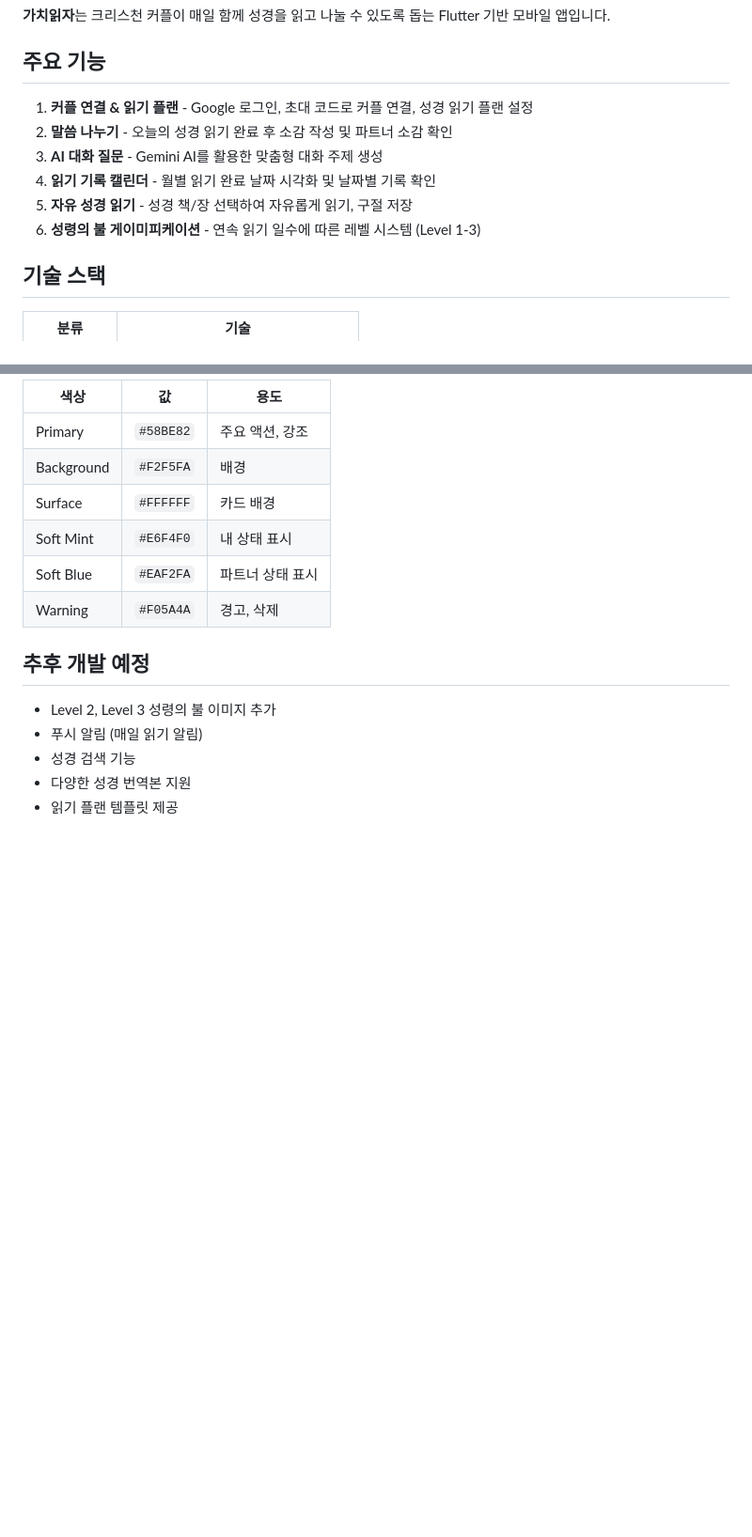
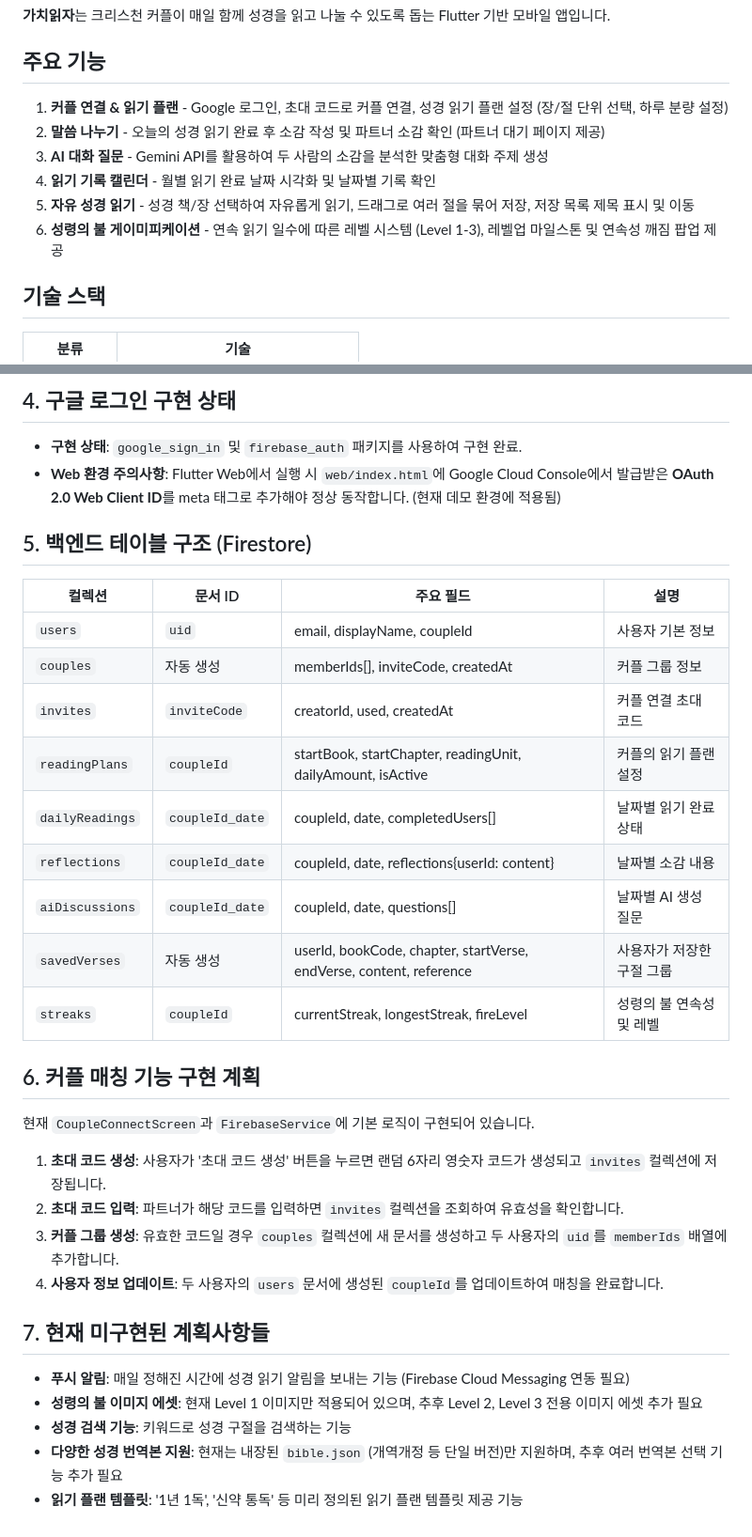
Before and after one commit to ChekItOut/gachi-read-app2, a Markdown page: README.md, 2 parts joined by grey strips. Shown at 94% size. Rendered like a GitHub page; blank space fills up the shorter version.

```diff
--- a/README.md
+++ b/README.md
@@ -8,12 +8,12 @@
 
 ## 주요 기능
 
-1. **커플 연결 & 읽기 플랜** - Google 로그인, 초대 코드로 커플 연결, 성경 읽기 플랜 설정
-2. **말씀 나누기** - 오늘의 성경 읽기 완료 후 소감 작성 및 파트너 소감 확인
-3. **AI 대화 질문** - Gemini AI를 활용한 맞춤형 대화 주제 생성
+1. **커플 연결 & 읽기 플랜** - Google 로그인, 초대 코드로 커플 연결, 성경 읽기 플랜 설정 (장/절 단위 선택, 하루 분량 설정)
+2. **말씀 나누기** - 오늘의 성경 읽기 완료 후 소감 작성 및 파트너 소감 확인 (파트너 대기 페이지 제공)
+3. **AI 대화 질문** - Gemini API를 활용하여 두 사람의 소감을 분석한 맞춤형 대화 주제 생성
 4. **읽기 기록 캘린더** - 월별 읽기 완료 날짜 시각화 및 날짜별 기록 확인
-5. **자유 성경 읽기** - 성경 책/장 선택하여 자유롭게 읽기, 구절 저장
-6. **성령의 불 게이미피케이션** - 연속 읽기 일수에 따른 레벨 시스템 (Level 1-3)
+5. **자유 성경 읽기** - 성경 책/장 선택하여 자유롭게 읽기, 드래그로 여러 절을 묶어 저장, 저장 목록 제목 표시 및 이동
+6. **성령의 불 게이미피케이션** - 연속 읽기 일수에 따른 레벨 시스템 (Level 1-3), 레벨업 마일스톤 및 연속성 깨짐 팝업 제공
 
 ## 기술 스택
 
@@ -115,17 +128,35 @@ flutter run --dart-define=GEMINI_API_KEY=your_gemini_api_key
 
-| 색상 | 값 | 용도 |
-|------|-----|------|
-| Primary | `#58BE82` | 주요 액션, 강조 |
-| Background | `#F2F5FA` | 배경 |
-| Surface | `#FFFFFF` | 카드 배경 |
-| Soft Mint | `#E6F4F0` | 내 상태 표시 |
-| Soft Blue | `#EAF2FA` | 파트너 상태 표시 |
-| Warning | `#F05A4A` | 경고, 삭제 |
+## 4. 구글 로그인 구현 상태
 
-## 추후 개발 예정
+- **구현 상태**: `google_sign_in` 및 `firebase_auth` 패키지를 사용하여 구현 완료.
+- **Web 환경 주의사항**: Flutter Web에서 실행 시 `web/index.html`에 Google Cloud Console에서 발급받은 **OAuth 2.0 Web Client ID**를 meta 태그로 추가해야 정상 동작합니다. (현재 데모 환경에 적용됨)
 
-- Level 2, Level 3 성령의 불 이미지 추가
-- 푸시 알림 (매일 읽기 알림)
-- 성경 검색 기능
-- 다양한 성경 번역본 지원
-- 읽기 플랜 템플릿 제공
+## 5. 백엔드 테이블 구조 (Firestore)
+
+| 컬렉션 | 문서 ID | 주요 필드 | 설명 |
+|--------|---------|----------|------|
+| `users` | `uid` | email, displayName, coupleId | 사용자 기본 정보 |
+| `couples` | 자동 생성 | memberIds[], inviteCode, createdAt | 커플 그룹 정보 |
+| `invites` | `inviteCode` | creatorId, used, createdAt | 커플 연결 초대 코드 |
+| `readingPlans` | `coupleId` | startBook, startChapter, readingUnit, dailyAmount, isActive | 커플의 읽기 플랜 설정 |
+| `dailyReadings` | `coupleId_date` | coupleId, date, completedUsers[] | 날짜별 읽기 완료 상태 |
+| `reflections` | `coupleId_date` | coupleId, date, reflections{userId: content} | 날짜별 소감 내용 |
+| `aiDiscussions` | `coupleId_date` | coupleId, date, questions[] | 날짜별 AI 생성 질문 |
+| `savedVerses` | 자동 생성 | userId, bookCode, chapter, startVerse, endVerse, content, reference | 사용자가 저장한 구절 그룹 |
+| `streaks` | `coupleId` | currentStreak, longestStreak, fireLevel | 성령의 불 연속성 및 레벨 |
+
+## 6. 커플 매칭 기능 구현 계획
+
+현재 `CoupleConnectScreen`과 `FirebaseService`에 기본 로직이 구현되어 있습니다.
+1. **초대 코드 생성**: 사용자가 '초대 코드 생성' 버튼을 누르면 랜덤 6자리 영숫자 코드가 생성되고 `invites` 컬렉션에 저장됩니다.
+2. **초대 코드 입력**: 파트너가 해당 코드를 입력하면 `invites` 컬렉션을 조회하여 유효성을 확인합니다.
+3. **커플 그룹 생성**: 유효한 코드일 경우 `couples` 컬렉션에 새 문서를 생성하고 두 사용자의 `uid`를 `memberIds` 배열에 추가합니다.
+4. **사용자 정보 업데이트**: 두 사용자의 `users` 문서에 생성된 `coupleId`를 업데이트하여 매칭을 완료합니다.
+
+## 7. 현재 미구현된 계획사항들
+
+- **푸시 알림**: 매일 정해진 시간에 성경 읽기 알림을 보내는 기능 (Firebase Cloud Messaging 연동 필요)
+- **성령의 불 이미지 에셋**: 현재 Level 1 이미지만 적용되어 있으며, 추후 Level 2, Level 3 전용 이미지 에셋 추가 필요
+- **성경 검색 기능**: 키워드로 성경 구절을 검색하는 기능
+- **다양한 성경 번역본 지원**: 현재는 내장된 `bible.json` (개역개정 등 단일 버전)만 지원하며, 추후 여러 번역본 선택 기능 추가 필요
+- **읽기 플랜 템플릿**: '1년 1독', '신약 통독' 등 미리 정의된 읽기 플랜 템플릿 제공 기능
```
Also changed, not shown: other parts of README.md (+46 -33 lines).
